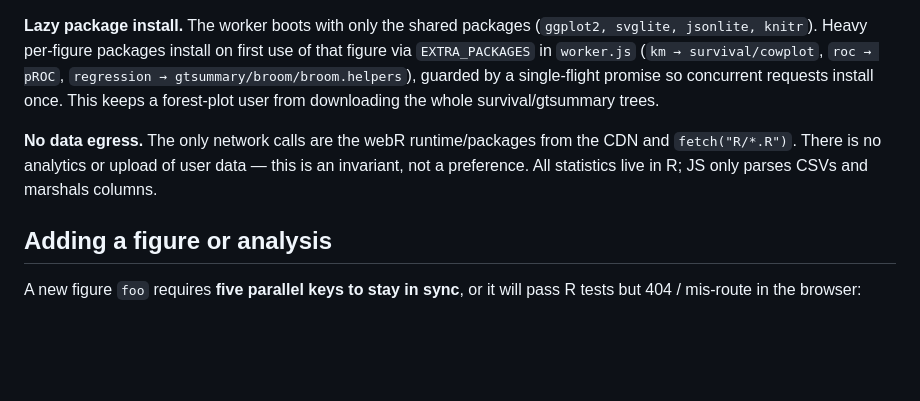
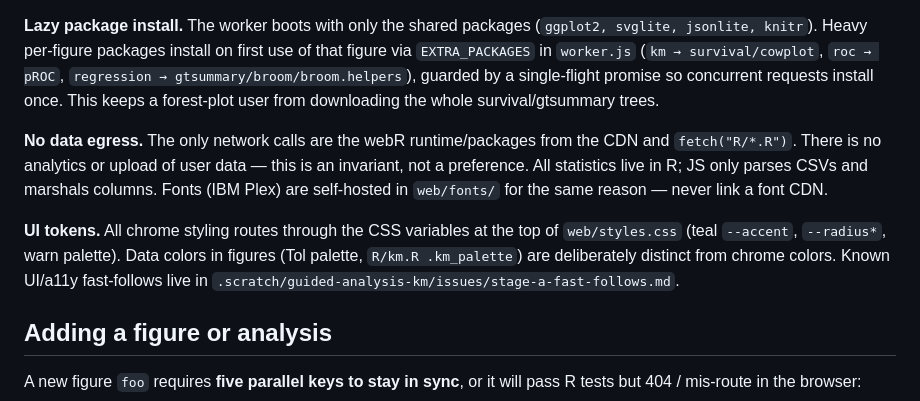
Before and after one commit to sahasand/figura-stats, a Markdown page: CLAUDE.md, the part around the change. Drawn GitHub-style; blank space fills up the shorter version.

Commit message:
docs: session close-out — guided KM Stage A shipped, UI modernization, font/token conventions
Session summary: Stage 0 statistical hardening; guided KM Stage A (frozen demo,
pure-ggplot2 figure with risk table, survminer dropped ~55MB, teaching content,
experiments, release gate); browser QA fixes; full UI modernization (self-hosted
IBM Plex, teal token system, elevated surfaces, motion, a11y touches).

Co-Authored-By: Claude Opus 4.8 (1M context) <noreply@anthropic.com>
Claude-Session: https://claude.ai/code/session_01BWTdhiq9BRu1ebdzq5wzyw

```diff
--- a/CLAUDE.md
+++ b/CLAUDE.md
@@ -35,7 +35,9 @@ Kaplan–Meier routes through a guided three-stage shell (`web/guided/`) — Und
 
 **Lazy package install.** The worker boots with only the shared packages (`ggplot2, svglite, jsonlite, knitr`). Heavy per-figure packages install on first use of that figure via `EXTRA_PACKAGES` in `worker.js` (`km → survival/cowplot`, `roc → pROC`, `regression → gtsummary/broom/broom.helpers`), guarded by a single-flight promise so concurrent requests install once. This keeps a forest-plot user from downloading the whole survival/gtsummary trees.
 
-**No data egress.** The only network calls are the webR runtime/packages from the CDN and `fetch("R/*.R")`. There is no analytics or upload of user data — this is an invariant, not a preference. All statistics live in R; JS only parses CSVs and marshals columns.
+**No data egress.** The only network calls are the webR runtime/packages from the CDN and `fetch("R/*.R")`. There is no analytics or upload of user data — this is an invariant, not a preference. All statistics live in R; JS only parses CSVs and marshals columns. Fonts (IBM Plex) are self-hosted in `web/fonts/` for the same reason — never link a font CDN.
+
+**UI tokens.** All chrome styling routes through the CSS variables at the top of `web/styles.css` (teal `--accent`, `--radius*`, warn palette). Data colors in figures (Tol palette, `R/km.R .km_palette`) are deliberately distinct from chrome colors. Known UI/a11y fast-follows live in `.scratch/guided-analysis-km/issues/stage-a-fast-follows.md`.
 
 ## Adding a figure or analysis
 
```
